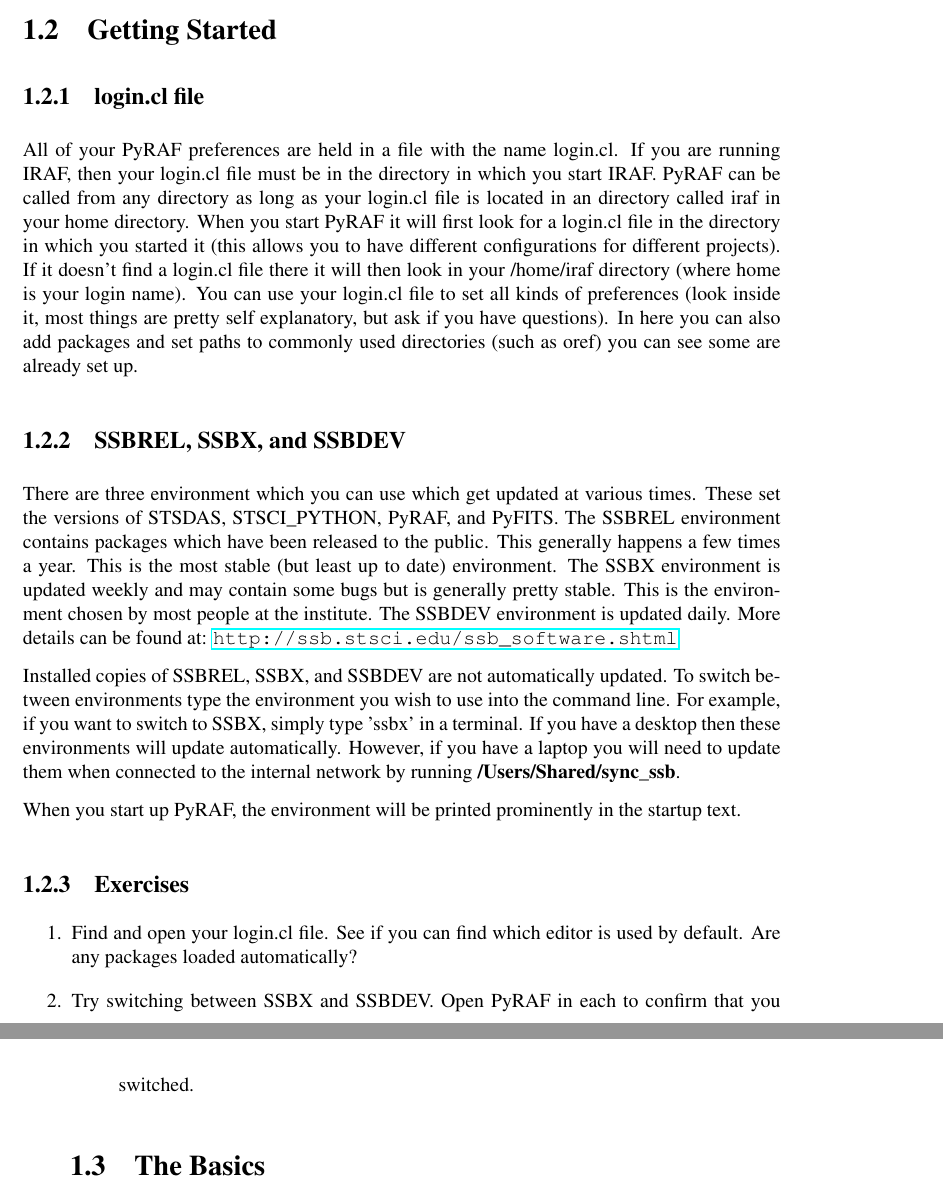
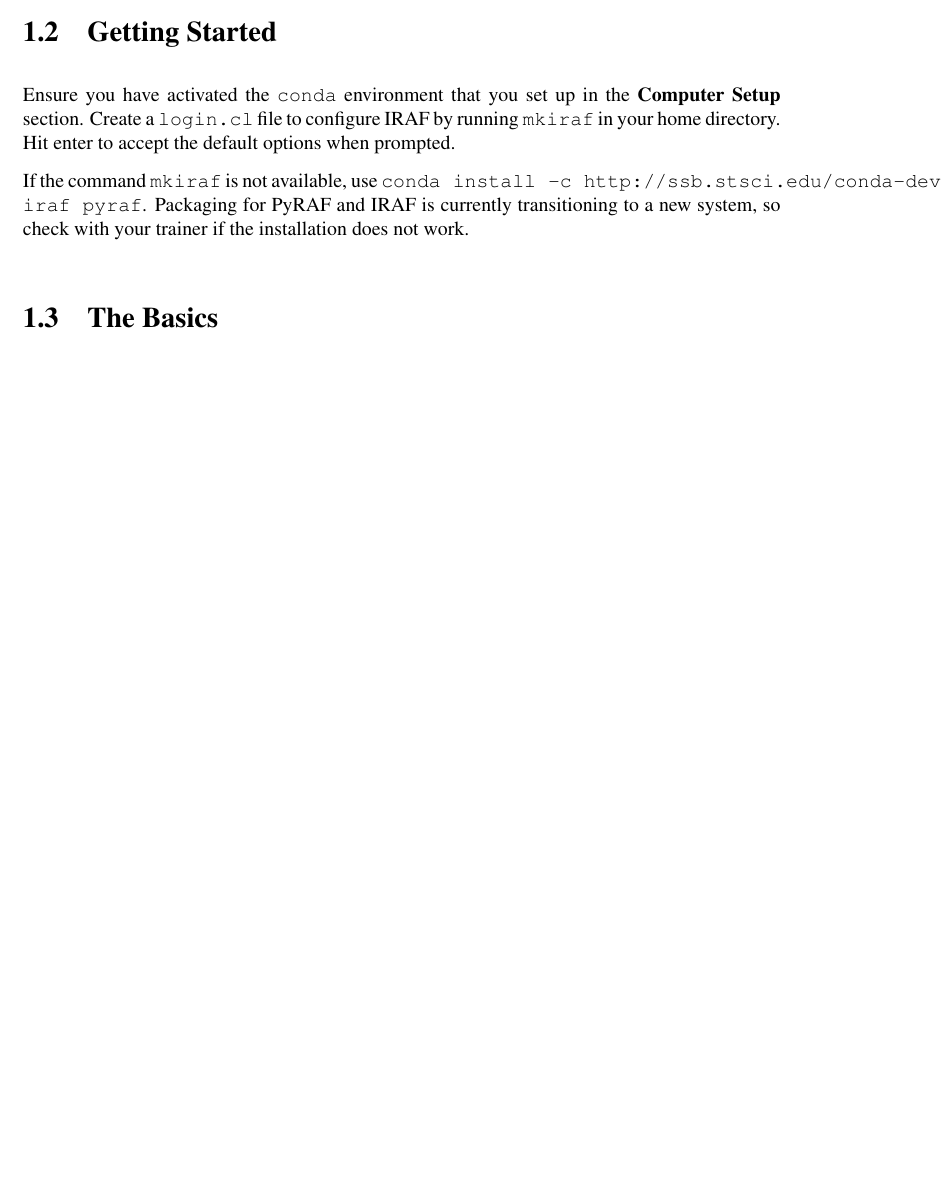
Before and after one commit to staceybright/training-library, a LaTeX book (latexdocs/pyraf/training.tex, which reads latexdocs/pyraf/pyraf.tex): two parts of pages 7 and 8 of 22 before the commit and part of page 7 of 22 after it, the two joined at a grey line, cut so that both start at the same text, the shorter picture padded with empty space. Compiled offline with pdfLaTeX; a LaTeX package or settings file that is missing is left out; a missing bibliography style is replaced by a similar one.

Commit message:
Replace SSBX environment in PyRAF training

```diff
--- a/latexdocs/pyraf/pyraf.tex
+++ b/latexdocs/pyraf/pyraf.tex
@@ -11,20 +11,9 @@ IRAF stands for Image Reduction and Analysis Facility and is written and support
 
 \section{Getting Started}
-\subsection{login.cl file}
-All of your PyRAF preferences are held in a file with the name login.cl.  If you are running IRAF, then your login.cl file must be in the directory in which you start IRAF. PyRAF can be called from any directory as long as your login.cl file is located in an directory called iraf in your home directory. When you start PyRAF it will first look for a login.cl file in the directory in which you started it (this allows you to have different configurations for different projects). If it doesn't find a login.cl file there it will then look in your /home/iraf directory (where home is your login name). You can use your login.cl file to set all kinds of preferences (look inside it, most things are pretty self explanatory, but ask if you have questions). In here you can also add packages and set paths to commonly used directories (such as oref) you can see some are already set up.
 
-\subsection{SSBREL, SSBX, and SSBDEV}
-There are three environment which you can use which get updated at various times. These set the versions of STSDAS, STSCI\_PYTHON, PyRAF, and PyFITS. The SSBREL environment contains packages which have been released to the public. This generally happens a few times a year. This is the most stable (but least up to date) environment. The SSBX environment is updated weekly and may contain some bugs but is generally pretty stable. This is the environment chosen by most people at the institute. The SSBDEV environment is updated daily. More details can be found at: \url{http://ssb.stsci.edu/ssb_software.shtml}
+Ensure you have activated the {\tt conda} environment that you set up in the {\bf Computer Setup} section. Create a {\tt login.cl} file to configure IRAF by running {\tt mkiraf} in your home directory. Hit enter to accept the default options when prompted.
 
-Installed copies of SSBREL, SSBX, and SSBDEV are not automatically updated.  To switch between environments type the environment you wish to use into the command line. For example, if you want to switch to SSBX, simply type 'ssbx' in a terminal. If you have a desktop then these environments will update automatically. However, if you have a laptop you will need to update them when connected to the internal network by running {\bf /Users/Shared/sync\_ssb}.
-
-When you start up PyRAF, the environment will be printed prominently in the startup text.
-
-\subsection{Exercises}
-\begin{enumerate}
-\item Find and open your login.cl file.  See if you can find which editor is used by default. Are any packages loaded automatically?
-\item Try switching between SSBX and SSBDEV. Open PyRAF in each to confirm that you switched.
-\end{enumerate}
+If the command {\tt mkiraf} is not available, use {\tt conda install -c http://ssb.stsci.edu/conda-dev/ iraf pyraf}. Packaging for PyRAF and IRAF is currently transitioning to a new system, so check with your trainer if the installation does not work.
 
 \section{The Basics}
 \subsection{Navigation}
```
Also changed, not shown: source/pyraf.txt (+1 -1 lines), latexdocs/pyraf/pyraf.tex (4 more changed lines).
